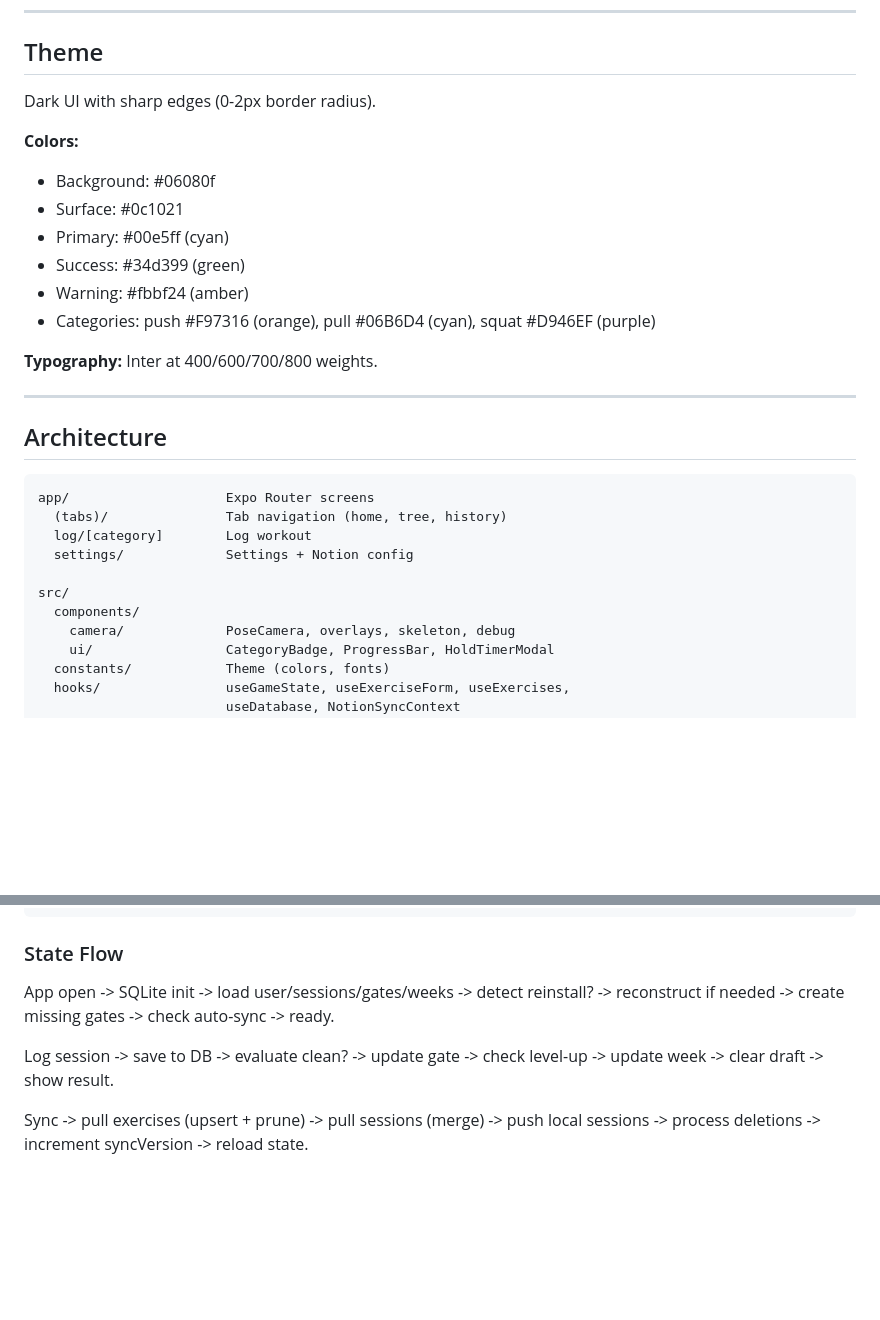
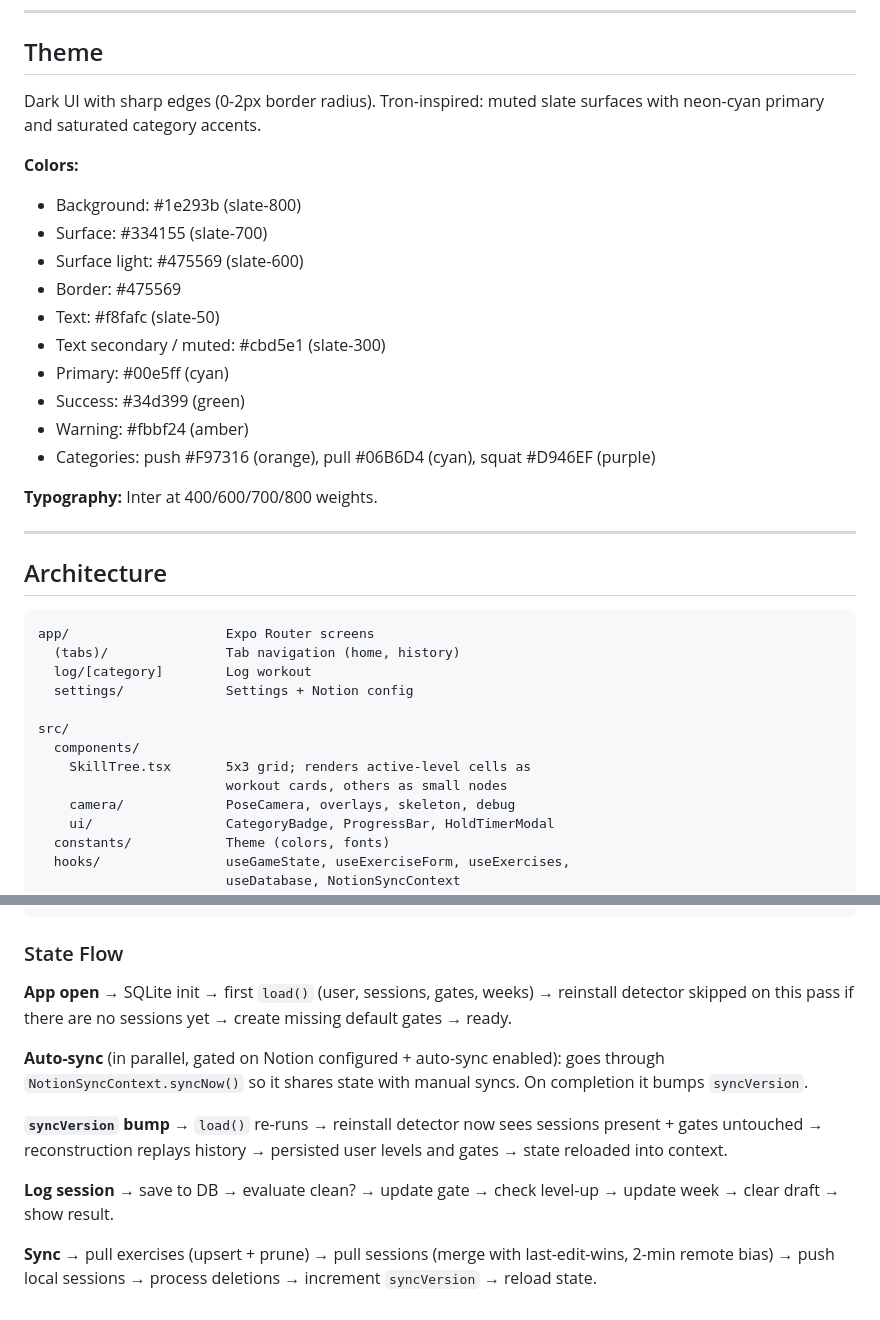
Before and after one commit to rlynjb/contrl, a Markdown page: SPEC.md, 2 parts joined by grey strips. Rendered like a GitHub page; blank space fills up the shorter version.

````diff
--- a/SPEC.md
+++ b/SPEC.md
@@ -222,11 +227,15 @@ Seed data loaded from exercises-seed.json if exercises table is empty.
 
 ## Theme
 
-Dark UI with sharp edges (0-2px border radius).
+Dark UI with sharp edges (0-2px border radius). Tron-inspired: muted slate surfaces with neon-cyan primary and saturated category accents.
 
 **Colors:**
-- Background: #06080f
-- Surface: #0c1021
+- Background: #1e293b (slate-800)
+- Surface: #334155 (slate-700)
+- Surface light: #475569 (slate-600)
+- Border: #475569
+- Text: #f8fafc (slate-50)
+- Text secondary / muted: #cbd5e1 (slate-300)
 - Primary: #00e5ff (cyan)
 - Success: #34d399 (green)
 - Warning: #fbbf24 (amber)
@@ -240,12 +249,14 @@ Dark UI with sharp edges (0-2px border radius).
 
 ```
 app/                    Expo Router screens
-  (tabs)/               Tab navigation (home, tree, history)
+  (tabs)/               Tab navigation (home, history)
   log/[category]        Log workout
   settings/             Settings + Notion config
 
 src/
   components/
+    SkillTree.tsx       5x3 grid; renders active-level cells as
+                        workout cards, others as small nodes
     camera/             PoseCamera, overlays, skeleton, debug
     ui/                 CategoryBadge, ProgressBar, HoldTimerModal
   constants/            Theme (colors, fonts)
@@ -265,8 +276,12 @@ src/
 
 ### State Flow
 
-App open -> SQLite init -> load user/sessions/gates/weeks -> detect reinstall? -> reconstruct if needed -> create missing gates -> check auto-sync -> ready.
+**App open** → SQLite init → first `load()` (user, sessions, gates, weeks) → reinstall detector skipped on this pass if there are no sessions yet → create missing default gates → ready.
 
-Log session -> save to DB -> evaluate clean? -> update gate -> check level-up -> update week -> clear draft -> show result.
+**Auto-sync** (in parallel, gated on Notion configured + auto-sync enabled): goes through `NotionSyncContext.syncNow()` so it shares state with manual syncs. On completion it bumps `syncVersion`.
 
-Sync -> pull exercises (upsert + prune) -> pull sessions (merge) -> push local sessions -> process deletions -> increment syncVersion -> reload state.
+**`syncVersion` bump** → `load()` re-runs → reinstall detector now sees sessions present + gates untouched → reconstruction replays history → persisted user levels and gates → state reloaded into context.
+
+**Log session** → save to DB → evaluate clean? → update gate → check level-up → update week → clear draft → show result.
+
+**Sync** → pull exercises (upsert + prune) → pull sessions (merge with last-edit-wins, 2-min remote bias) → push local sessions → process deletions → increment `syncVersion` → reload state.
````
Also changed, not shown: other parts of SPEC.md (+27 -22 lines).
